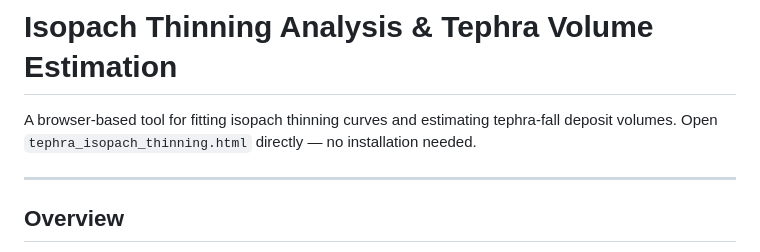
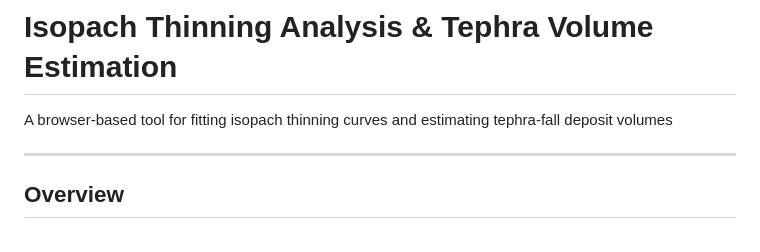
Before and after one commit to tdisando/Tephra_Volume, a Markdown page: README.md, the part around the change. Drawn GitHub-style.

```diff
--- a/README.md
+++ b/README.md
@@ -1,6 +1,6 @@
 # Isopach Thinning Analysis & Tephra Volume Estimation
 
-A browser-based tool for fitting isopach thinning curves and estimating tephra-fall deposit volumes. Open `tephra_isopach_thinning.html` directly — no installation needed.
+A browser-based tool for fitting isopach thinning curves and estimating tephra-fall deposit volumes
 
 ---
 
```
